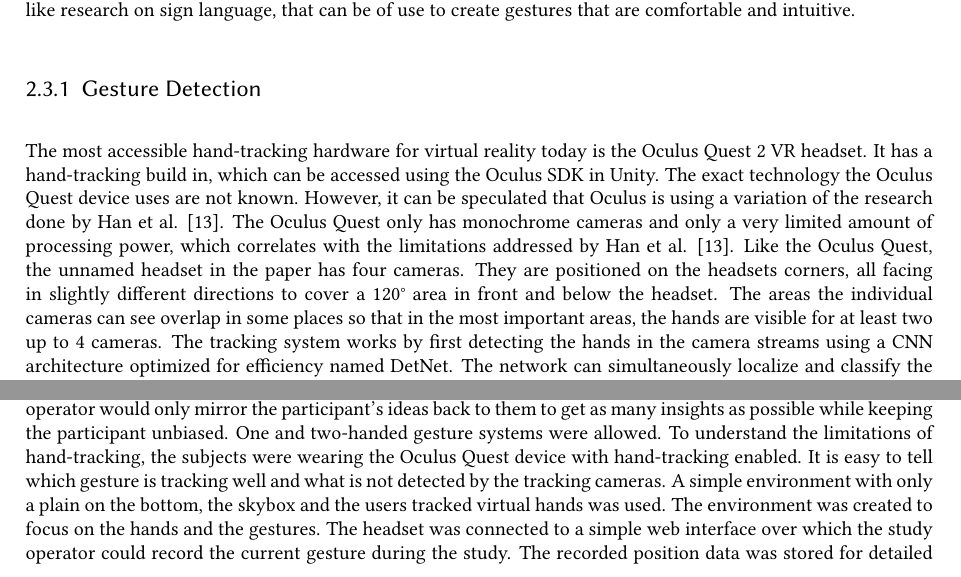
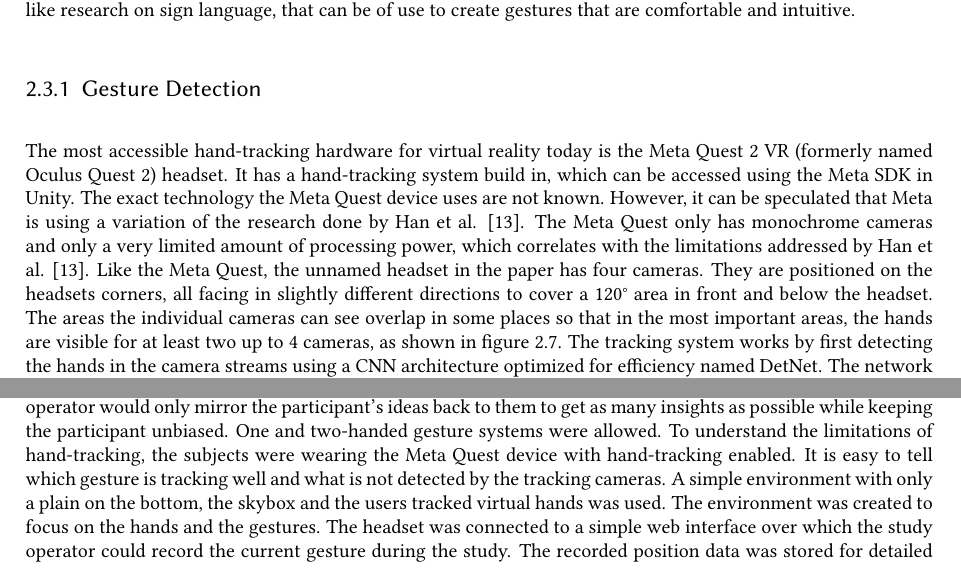
Before and after one commit to poesterlin/MA, a LaTeX thesis (main.tex, which reads chapters/GestureElicitationStudy.tex, chapters/RelatedWork.tex): two parts of pages 20 and 29 of 59 before the commit and two parts of pages 20 and 30 of 60 after it, joined at a grey line, cut so that both start at the same text. Compiled offline with pdfLaTeX.

Commit message:
quest cam

```diff
--- a/chapters/GestureElicitationStudy.tex
+++ b/chapters/GestureElicitationStudy.tex
@@ -21,7 +21,7 @@ The study was conducted using a Meta Quest 2 with hand-tracking enabled. The hea
 \end{figure}
 
 \section{Study Setup}
-The participants were instructed to come up with teleportation techniques and explain them in detail. The operator would only mirror the participant's ideas back to them to get as many insights as possible while keeping the participant unbiased. One and two-handed gesture systems were allowed. To understand the limitations of hand-tracking, the subjects were wearing the Oculus Quest device with hand-tracking enabled. It is easy to tell which gesture is tracking well and what is not detected by the tracking cameras. A simple environment with only a plain on the bottom, the skybox and the users tracked virtual hands was used. The environment was created to focus on the hands and the gestures. The headset was connected to a simple web interface over which the study operator could record the current gesture during the study. The recorded position data was stored for detailed analysis after the study. The conversation between the operator and the participants was also recorded on video for analysis. The sessions lasted, on average, about six minutes.
+The participants were instructed to come up with teleportation techniques and explain them in detail. The operator would only mirror the participant's ideas back to them to get as many insights as possible while keeping the participant unbiased. One and two-handed gesture systems were allowed. To understand the limitations of hand-tracking, the subjects were wearing the Meta Quest device with hand-tracking enabled. It is easy to tell which gesture is tracking well and what is not detected by the tracking cameras. A simple environment with only a plain on the bottom, the skybox and the users tracked virtual hands was used. The environment was created to focus on the hands and the gestures. The headset was connected to a simple web interface over which the study operator could record the current gesture during the study. The recorded position data was stored for detailed analysis after the study. The conversation between the operator and the participants was also recorded on video for analysis. The sessions lasted, on average, about six minutes.
 
 \section{Results}
 $33$ different gesture systems were collected from the video and gesture snapshot information, with five systems appearing twice. Nine gesture systems are not usable for the comparison since they are either not strictly teleportation systems or because they can not be compared to other teleportation methods like a system using a minimap or a type of proxy system. Out of the usable $24$ systems, seven use a bimanual approach while $17$ use one hand. Two participants also explicitly called for this trend of one-handed gesture systems that expressed some possible downsides of bimanual systems. The participants reported more physical effort and not being able to carry something in one hand while teleporting as a disadvantage.
--- a/chapters/RelatedWork.tex
+++ b/chapters/RelatedWork.tex
@@ -337,18 +335,18 @@ Emerging technologies enable new human-computer interaction techniques. Gestures
 \subsection{Gesture Detection}\label{gesture-detection}
 
 The most accessible hand-tracking hardware for virtual reality today is
-the Oculus Quest 2 VR headset. It has a hand-tracking build in, which can
-be accessed using the Oculus SDK in Unity. The exact technology the
-Oculus Quest device uses are not known. However, it can be speculated that
-Oculus is using a variation of the research done by Han et al. \cite{Han}. The
-Oculus Quest only has monochrome cameras and only a very limited amount
+the Meta Quest 2 VR (formerly named Oculus Quest 2) headset. It has a hand-tracking system build in, which can
+be accessed using the Meta SDK in Unity. The exact technology the
+Meta Quest device uses are not known. However, it can be speculated that
+Meta is using a variation of the research done by Han et al. \cite{Han}. The
+Meta Quest only has monochrome cameras and only a very limited amount
 of processing power, which correlates with the limitations addressed by
-Han et al. \cite{Han}. Like the Oculus Quest, the
+Han et al. \cite{Han}. Like the Meta Quest, the
 unnamed headset in the paper has four cameras. They are positioned on the
 headsets corners, all facing in slightly different directions to cover a
 120° area in front and below the headset. The areas the individual
 cameras can see overlap in some places so that in the most important
-areas, the hands are visible for at least two up to 4 cameras. The
+areas, the hands are visible for at least two up to 4 cameras, as shown in figure \ref{fig:questcam}. The
 tracking system works by first detecting the hands in the camera streams
 using a CNN architecture optimized for efficiency named DetNet. The
 network can simultaneously localize and classify the hands, which
```
Also changed, not shown: chapters/Introduction.tex (+3 -3 lines), chapters/RelatedWork.tex (12 more changed lines).
